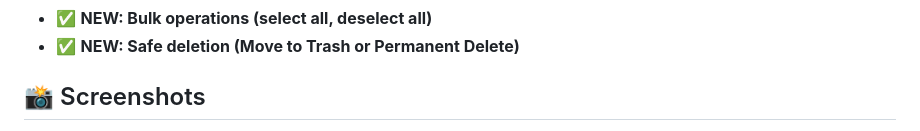
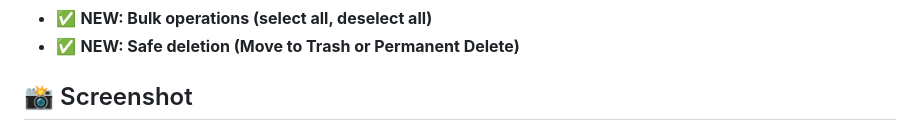
Before and after one commit to solomoneadrian9090/digital-decluttering-agent, a Markdown page: README.md, the part around one of its changes. GitHub-like rendering.

Commit message:
Simplify to single screenshot in README

```diff
--- a/README.md
+++ b/README.md
@@ -21,5 +21,5 @@ An intelligent file analysis and cleanup tool with an interactive web dashboard
 - ✅ **NEW: Bulk operations (select all, deselect all)**
 - ✅ **NEW: Safe deletion (Move to Trash or Permanent Delete)**
 
-## 📸 Screenshots
+## 📸 Screenshot
 
```
Also changed, not shown: other parts of README.md (+2 -13 lines).
